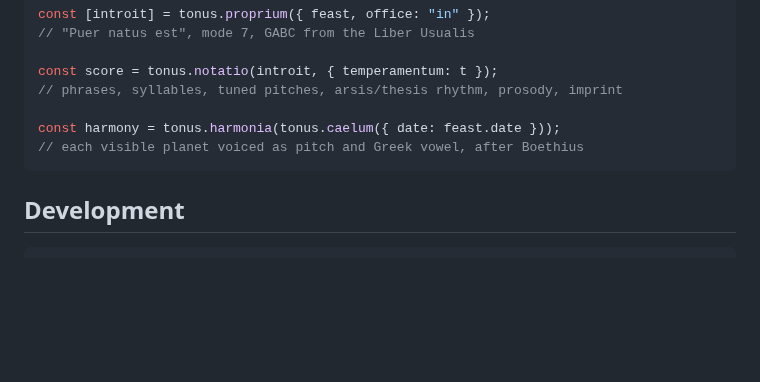
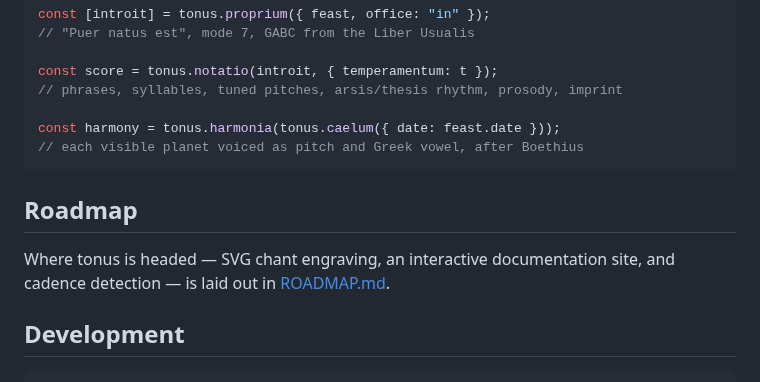
Before and after one commit to jeffreypierce/tonus, a Markdown page: README.md, the part around the change. Rendered like a GitHub page; blank space fills up the shorter version.

````diff
--- a/README.md
+++ b/README.md
@@ -93,6 +93,11 @@ const harmony = tonus.harmonia(tonus.caelum({ date: feast.date }));
 // each visible planet voiced as pitch and Greek vowel, after Boethius
 ```
 
+## Roadmap
+
+Where tonus is headed — SVG chant engraving, an interactive documentation site,
+and cadence detection — is laid out in [ROADMAP.md](ROADMAP.md).
+
 ## Development
 
 ```sh
````
Also changed, not shown: ROADMAP.md (added, +79 -0 lines).
